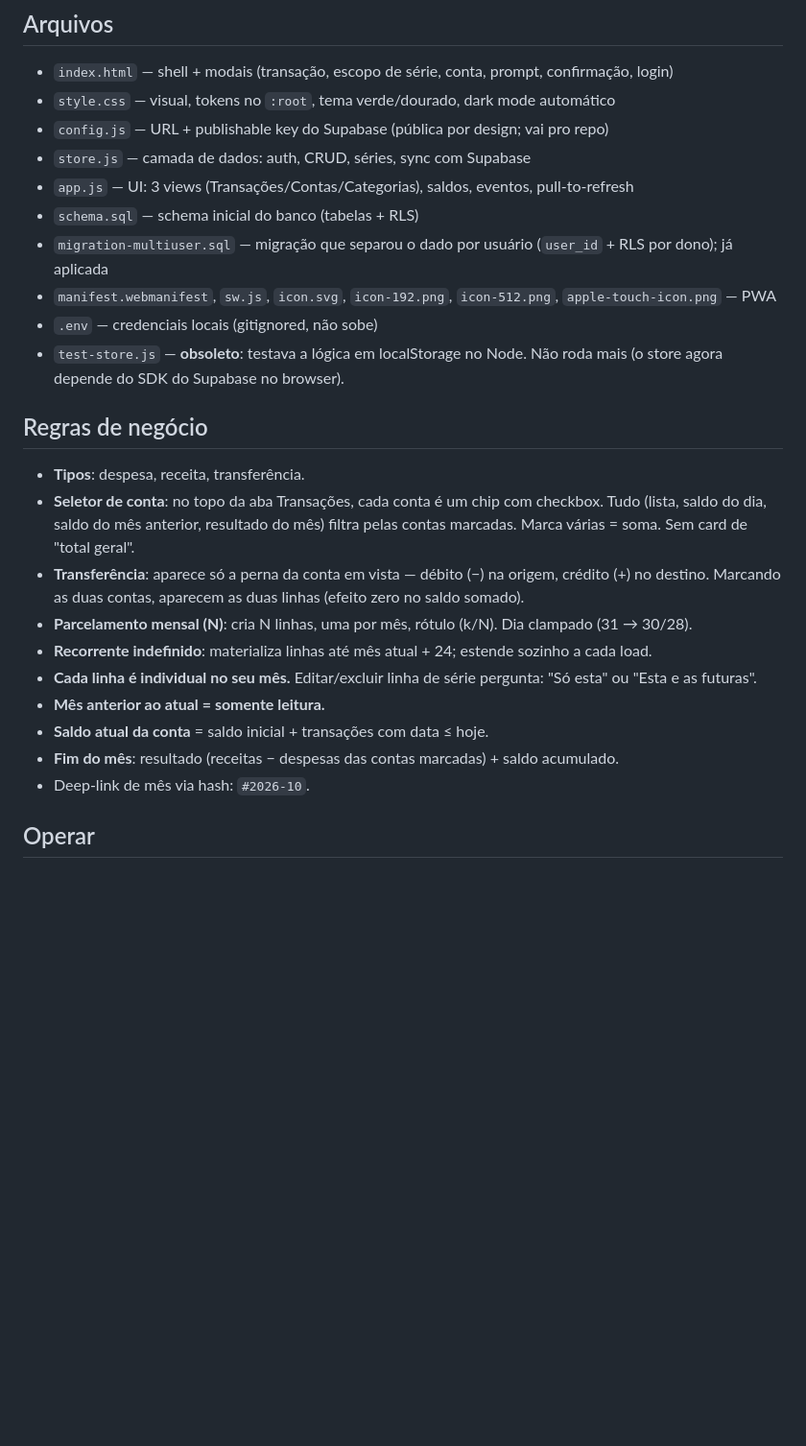
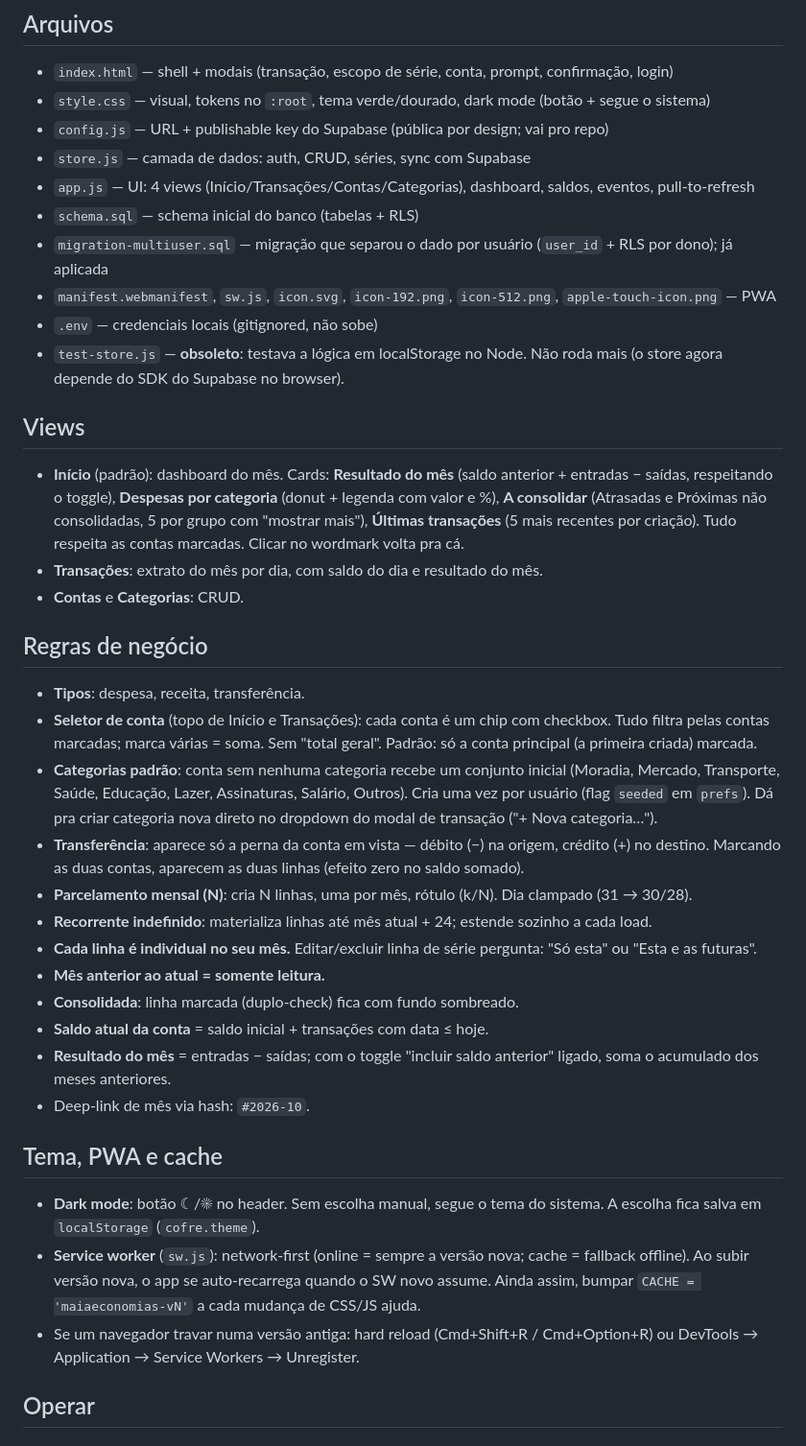
Before and after one commit to atahualpamaia10/maia-personal, a Markdown page: README.md, the part around the change. Shown at 96% size. Rendered like a GitHub page; blank space fills up the shorter version.

Commit message:
doc: README com aba Início, categorias padrão, tema/PWA

```diff
--- a/README.md
+++ b/README.md
@@ -16,28 +16,42 @@ App de finanças pessoais do Maia, estilo Minhas Economias. HTML/JS estático, s
 ## Arquivos
 
 - `index.html` — shell + modais (transação, escopo de série, conta, prompt, confirmação, login)
-- `style.css` — visual, tokens no `:root`, tema verde/dourado, dark mode automático
+- `style.css` — visual, tokens no `:root`, tema verde/dourado, dark mode (botão + segue o sistema)
 - `config.js` — URL + publishable key do Supabase (pública por design; vai pro repo)
 - `store.js` — camada de dados: auth, CRUD, séries, sync com Supabase
-- `app.js` — UI: 3 views (Transações/Contas/Categorias), saldos, eventos, pull-to-refresh
+- `app.js` — UI: 4 views (Início/Transações/Contas/Categorias), dashboard, saldos, eventos, pull-to-refresh
 - `schema.sql` — schema inicial do banco (tabelas + RLS)
 - `migration-multiuser.sql` — migração que separou o dado por usuário (`user_id` + RLS por dono); já aplicada
 - `manifest.webmanifest`, `sw.js`, `icon.svg`, `icon-192.png`, `icon-512.png`, `apple-touch-icon.png` — PWA
 - `.env` — credenciais locais (gitignored, não sobe)
 - `test-store.js` — **obsoleto**: testava a lógica em localStorage no Node. Não roda mais (o store agora depende do SDK do Supabase no browser).
 
+## Views
+
+- **Início** (padrão): dashboard do mês. Cards: **Resultado do mês** (saldo anterior + entradas − saídas, respeitando o toggle), **Despesas por categoria** (donut + legenda com valor e %), **A consolidar** (Atrasadas e Próximas não consolidadas, 5 por grupo com "mostrar mais"), **Últimas transações** (5 mais recentes por criação). Tudo respeita as contas marcadas. Clicar no wordmark volta pra cá.
+- **Transações**: extrato do mês por dia, com saldo do dia e resultado do mês.
+- **Contas** e **Categorias**: CRUD.
+
 ## Regras de negócio
 
 - **Tipos**: despesa, receita, transferência.
-- **Seletor de conta**: no topo da aba Transações, cada conta é um chip com checkbox. Tudo (lista, saldo do dia, saldo do mês anterior, resultado do mês) filtra pelas contas marcadas. Marca várias = soma. Sem card de "total geral".
+- **Seletor de conta** (topo de Início e Transações): cada conta é um chip com checkbox. Tudo filtra pelas contas marcadas; marca várias = soma. Sem "total geral". Padrão: só a conta principal (a primeira criada) marcada.
+- **Categorias padrão**: conta sem nenhuma categoria recebe um conjunto inicial (Moradia, Mercado, Transporte, Saúde, Educação, Lazer, Assinaturas, Salário, Outros). Cria uma vez por usuário (flag `seeded` em `prefs`). Dá pra criar categoria nova direto no dropdown do modal de transação ("+ Nova categoria…").
 - **Transferência**: aparece só a perna da conta em vista — débito (−) na origem, crédito (+) no destino. Marcando as duas contas, aparecem as duas linhas (efeito zero no saldo somado).
 - **Parcelamento mensal (N)**: cria N linhas, uma por mês, rótulo (k/N). Dia clampado (31 → 30/28).
 - **Recorrente indefinido**: materializa linhas até mês atual + 24; estende sozinho a cada load.
 - **Cada linha é individual no seu mês.** Editar/excluir linha de série pergunta: "Só esta" ou "Esta e as futuras".
 - **Mês anterior ao atual = somente leitura.**
+- **Consolidada**: linha marcada (duplo-check) fica com fundo sombreado.
 - **Saldo atual da conta** = saldo inicial + transações com data ≤ hoje.
-- **Fim do mês**: resultado (receitas − despesas das contas marcadas) + saldo acumulado.
+- **Resultado do mês** = entradas − saídas; com o toggle "incluir saldo anterior" ligado, soma o acumulado dos meses anteriores.
 - Deep-link de mês via hash: `#2026-10`.
+
+## Tema, PWA e cache
+
+- **Dark mode**: botão ☾/☀ no header. Sem escolha manual, segue o tema do sistema. A escolha fica salva em `localStorage` (`cofre.theme`).
+- **Service worker** (`sw.js`): network-first (online = sempre a versão nova; cache = fallback offline). Ao subir versão nova, o app se auto-recarrega quando o SW novo assume. Ainda assim, bumpar `CACHE = 'maiaeconomias-vN'` a cada mudança de CSS/JS ajuda.
+- Se um navegador travar numa versão antiga: hard reload (Cmd+Shift+R / Cmd+Option+R) ou DevTools → Application → Service Workers → Unregister.
 
 ## Operar
 
```
